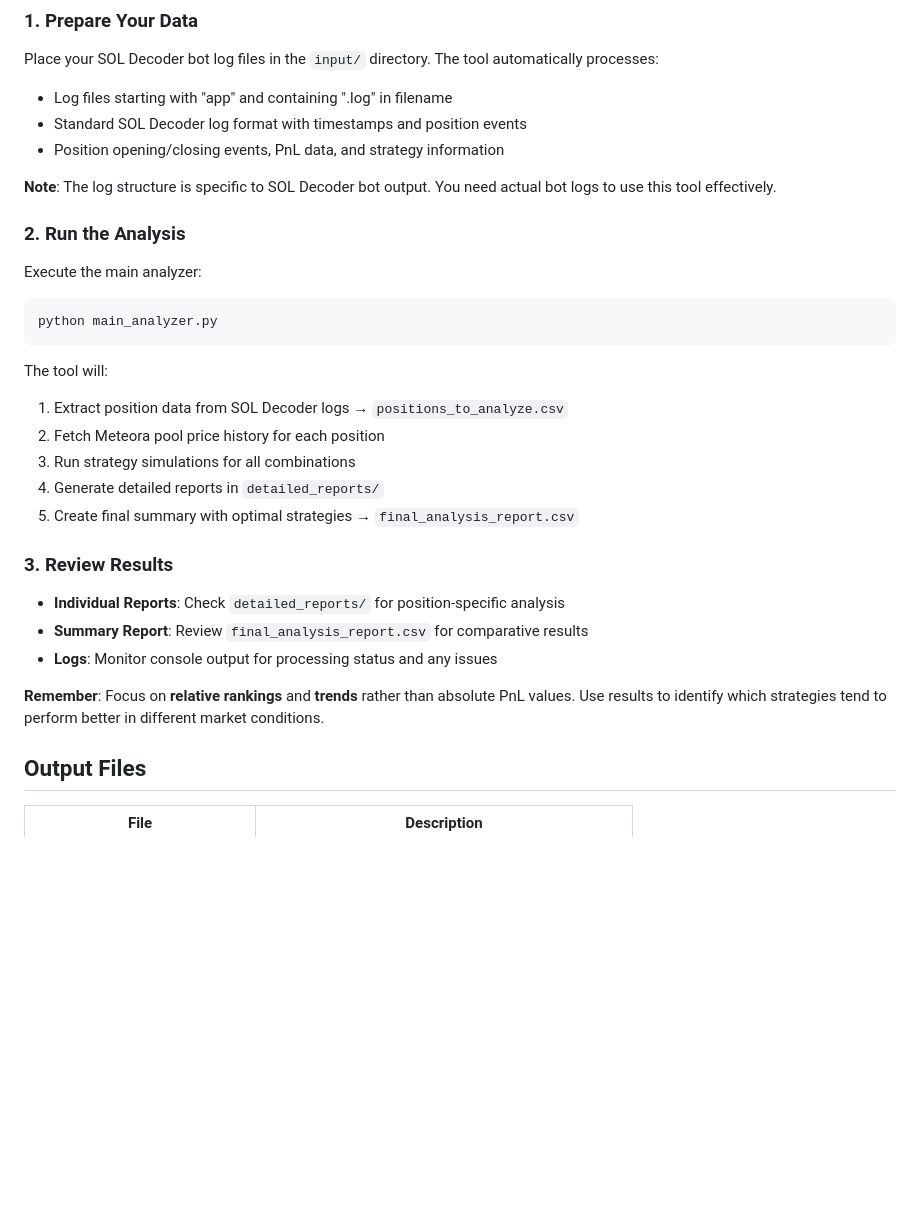
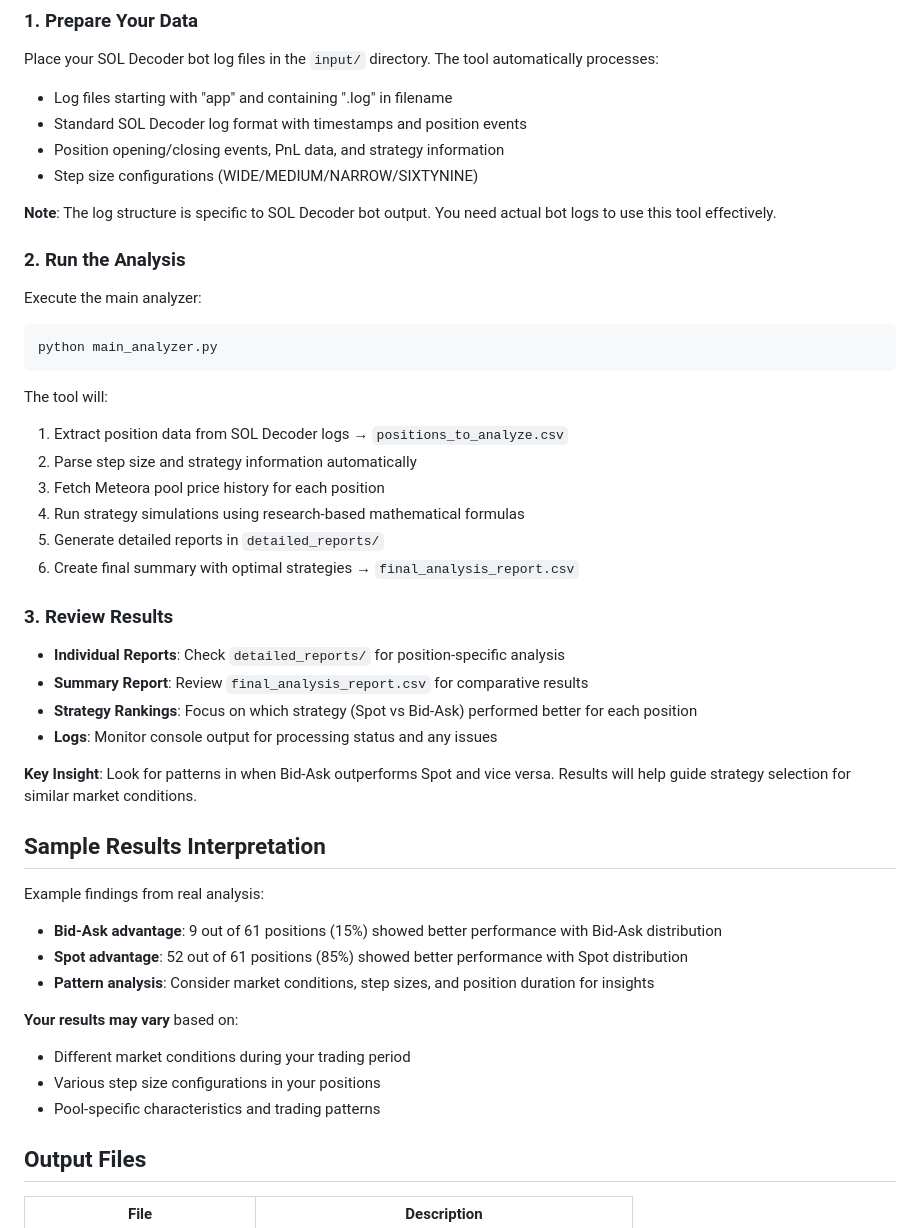
Before and after one commit to KrisGravedigger/decoder-of-sol-decoder, a Markdown page: README.md, the part around one of its changes. Drawn GitHub-style; blank space fills up the shorter version.

```diff
--- a/README.md
+++ b/README.md
@@ -86,6 +98,7 @@ Place your SOL Decoder bot log files in the `input/` directory. The tool automat
 - Log files starting with "app" and containing ".log" in filename
 - Standard SOL Decoder log format with timestamps and position events
 - Position opening/closing events, PnL data, and strategy information
+- Step size configurations (WIDE/MEDIUM/NARROW/SIXTYNINE)
 
 **Note**: The log structure is specific to SOL Decoder bot output. You need actual bot logs to use this tool effectively.
 
@@ -98,18 +111,32 @@ python main_analyzer.py
 
 The tool will:
 1. Extract position data from SOL Decoder logs → `positions_to_analyze.csv`
-2. Fetch Meteora pool price history for each position
-3. Run strategy simulations for all combinations
-4. Generate detailed reports in `detailed_reports/`
-5. Create final summary with optimal strategies → `final_analysis_report.csv`
+2. Parse step size and strategy information automatically
+3. Fetch Meteora pool price history for each position
+4. Run strategy simulations using research-based mathematical formulas
+5. Generate detailed reports in `detailed_reports/`
+6. Create final summary with optimal strategies → `final_analysis_report.csv`
 
 ### 3. Review Results
 
 - **Individual Reports**: Check `detailed_reports/` for position-specific analysis
 - **Summary Report**: Review `final_analysis_report.csv` for comparative results
+- **Strategy Rankings**: Focus on which strategy (Spot vs Bid-Ask) performed better for each position
 - **Logs**: Monitor console output for processing status and any issues
 
-**Remember**: Focus on **relative rankings** and **trends** rather than absolute PnL values. Use results to identify which strategies tend to perform better in different market conditions.
+**Key Insight**: Look for patterns in when Bid-Ask outperforms Spot and vice versa. Results will help guide strategy selection for similar market conditions.
+
+## Sample Results Interpretation
+
+Example findings from real analysis:
+- **Bid-Ask advantage**: 9 out of 61 positions (15%) showed better performance with Bid-Ask distribution
+- **Spot advantage**: 52 out of 61 positions (85%) showed better performance with Spot distribution
+- **Pattern analysis**: Consider market conditions, step sizes, and position duration for insights
+
+**Your results may vary** based on:
+- Different market conditions during your trading period
+- Various step size configurations in your positions
+- Pool-specific characteristics and trading patterns
 
 ## Output Files
 
```
Also changed, not shown: other parts of README.md (+97 -43 lines).
